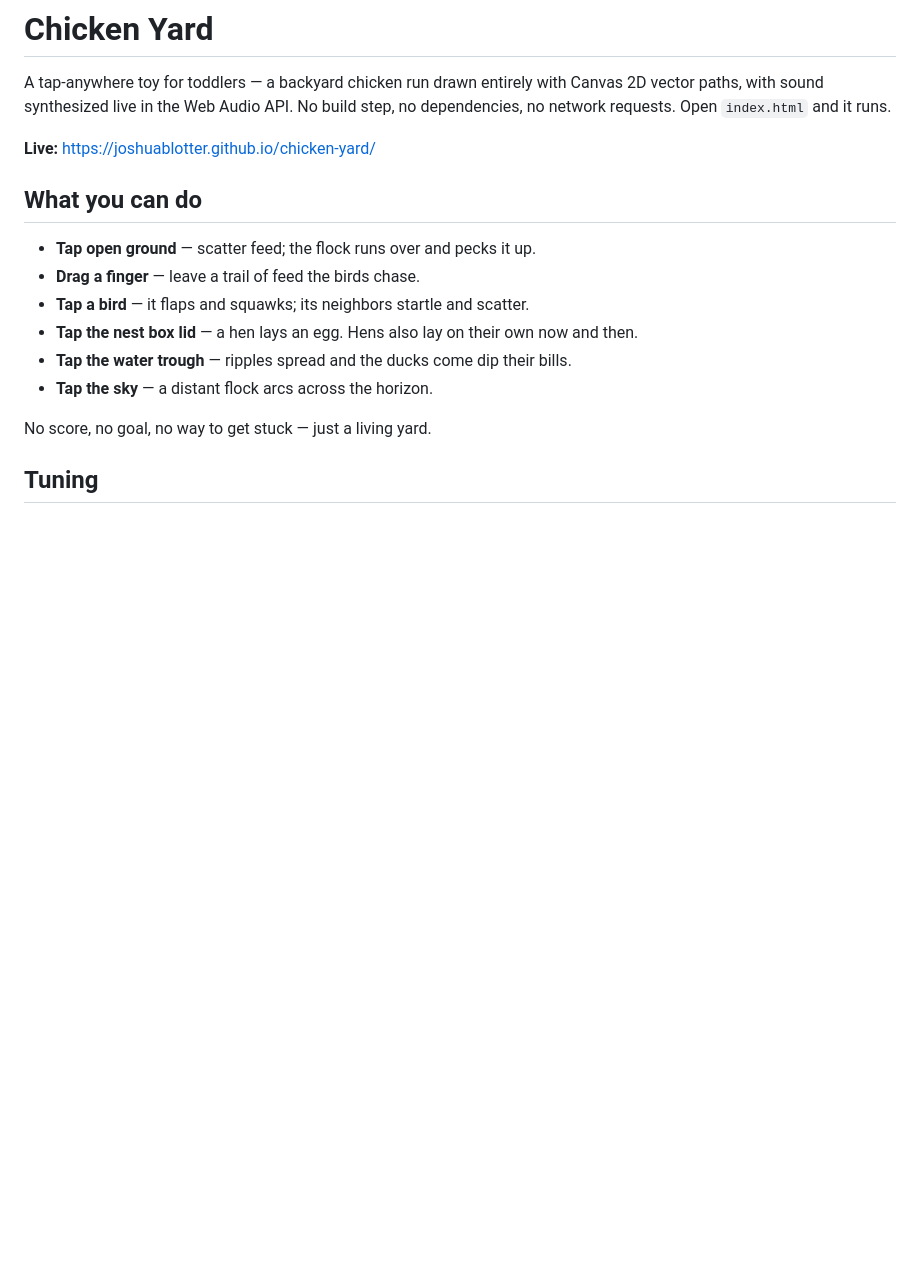
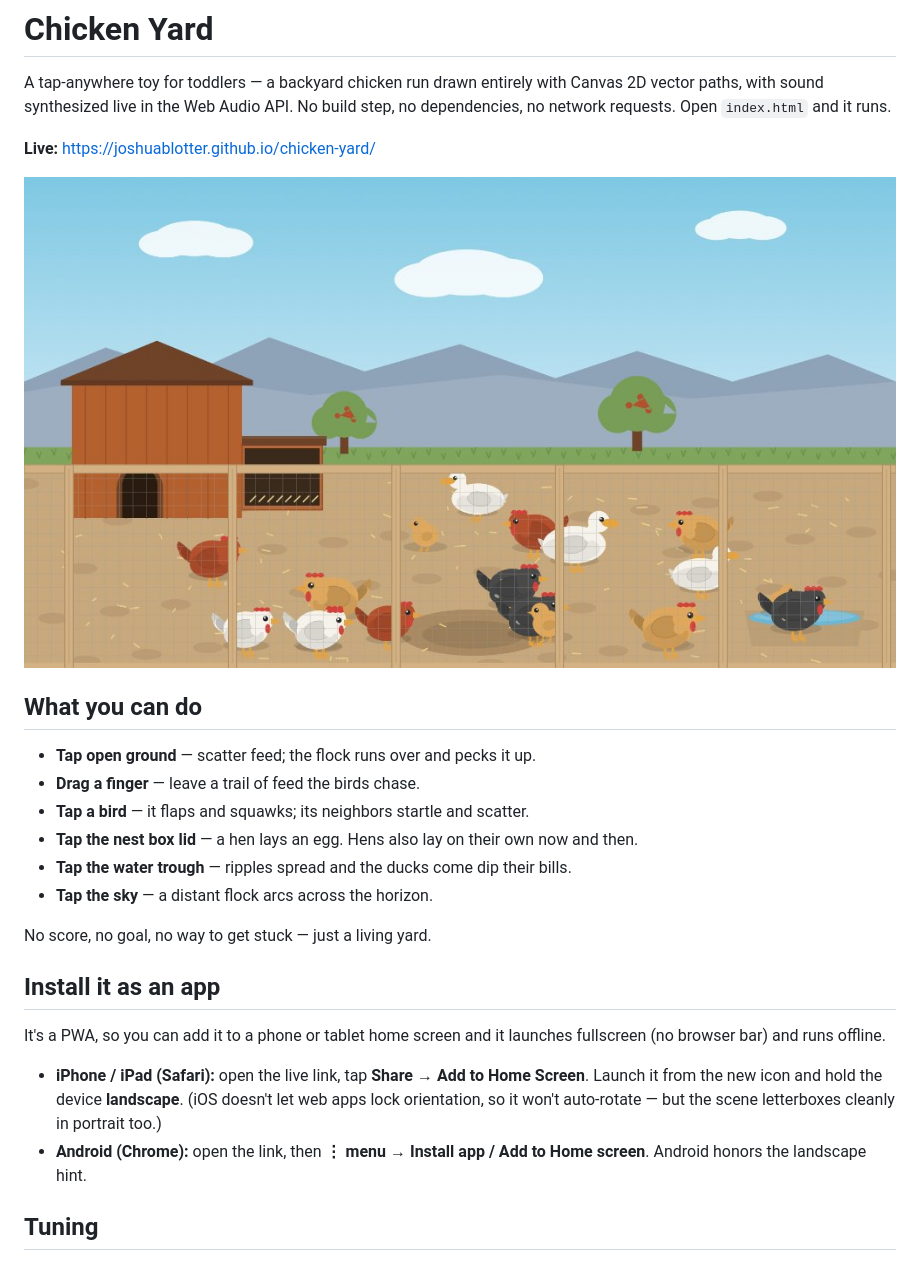
Before and after one commit to JoshuaBlotter/chicken-yard, a Markdown page: README.md, the part around the change. Rendered like a GitHub page; pictures changed too: screenshot.jpg (added); blank space fills up the shorter version.

Commit message:
Add README screenshot + PWA install support (manifest, icons, offline service worker)
Co-Authored-By: Claude Opus 4.8 <noreply@anthropic.com>

```diff
--- a/README.md
+++ b/README.md
@@ -5,6 +5,8 @@ Canvas 2D vector paths, with sound synthesized live in the Web Audio API. No
 build step, no dependencies, no network requests. Open `index.html` and it runs.
 
 **Live:** https://joshuablotter.github.io/chicken-yard/
+
+![Chicken Yard](screenshot.jpg)
 
 ## What you can do
 
@@ -17,6 +19,18 @@ build step, no dependencies, no network requests. Open `index.html` and it runs.
 
 No score, no goal, no way to get stuck — just a living yard.
 
+## Install it as an app
+
+It's a PWA, so you can add it to a phone or tablet home screen and it launches
+fullscreen (no browser bar) and runs offline.
+
+- **iPhone / iPad (Safari):** open the live link, tap **Share → Add to Home
+  Screen**. Launch it from the new icon and hold the device **landscape**.
+  (iOS doesn't let web apps lock orientation, so it won't auto-rotate — but the
+  scene letterboxes cleanly in portrait too.)
+- **Android (Chrome):** open the link, then **⋮ menu → Install app / Add to
+  Home screen**. Android honors the landscape hint.
+
 ## Tuning
 
 Every tunable number lives in the `CONFIG` object at the top of the script
```
Also changed, not shown: apple-touch-icon.png (added), icon-192.png (added), icon-512.png (added), 3 other files.
